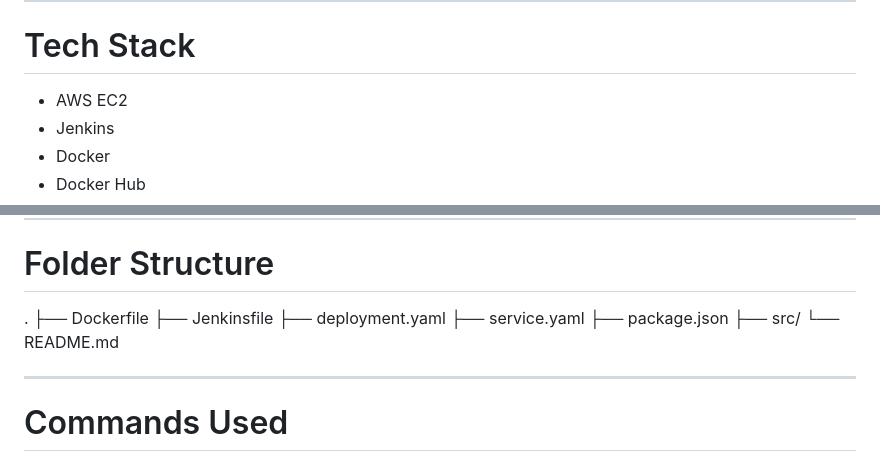
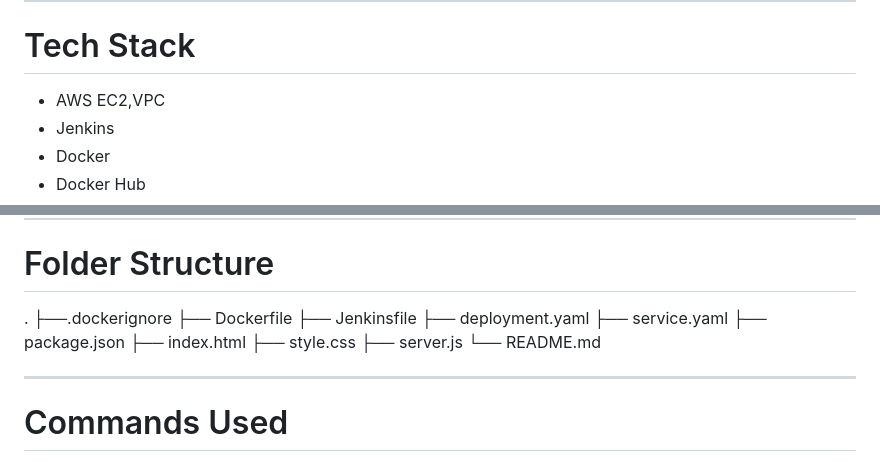
Before and after one commit to SyedShoieb/DevOps-project, a Markdown page: README.md, 2 parts joined by grey strips. Drawn GitHub-style.

```diff
--- a/README.md
+++ b/README.md
@@ -16,7 +16,7 @@ The pipeline automates:
 
 # Tech Stack
 
-* AWS EC2
+* AWS EC2,VPC
 * Jenkins
 * Docker
 * Docker Hub
@@ -98,12 +98,15 @@ Developer Push → GitHub → Webhook → Jenkins Pipeline → Docker Build →
 # Folder Structure
 
 .
+├──.dockerignore
 ├── Dockerfile
 ├── Jenkinsfile
 ├── deployment.yaml
 ├── service.yaml
 ├── package.json
-├── src/
+├── index.html
+├── style.css
+├── server.js
 └── README.md
 
 ---
```
